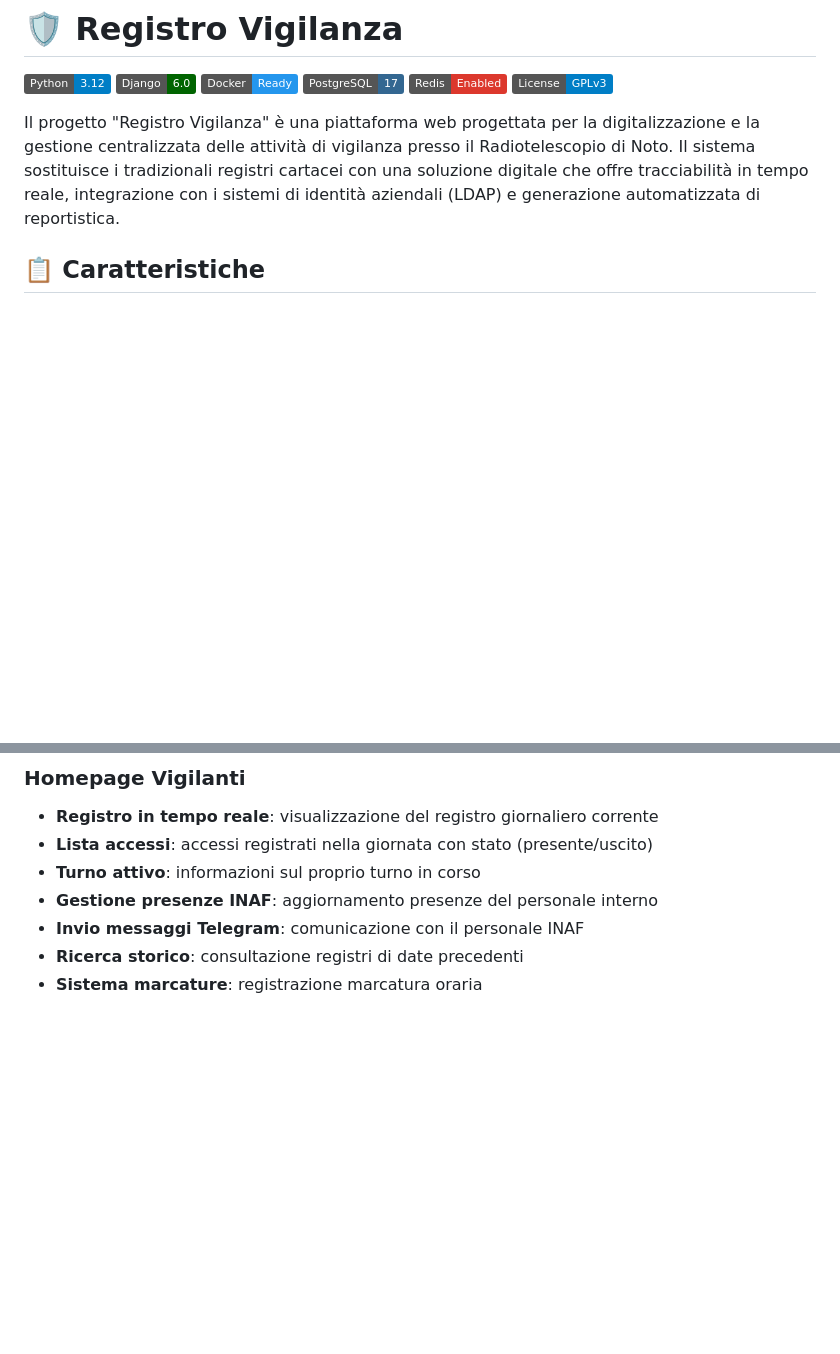
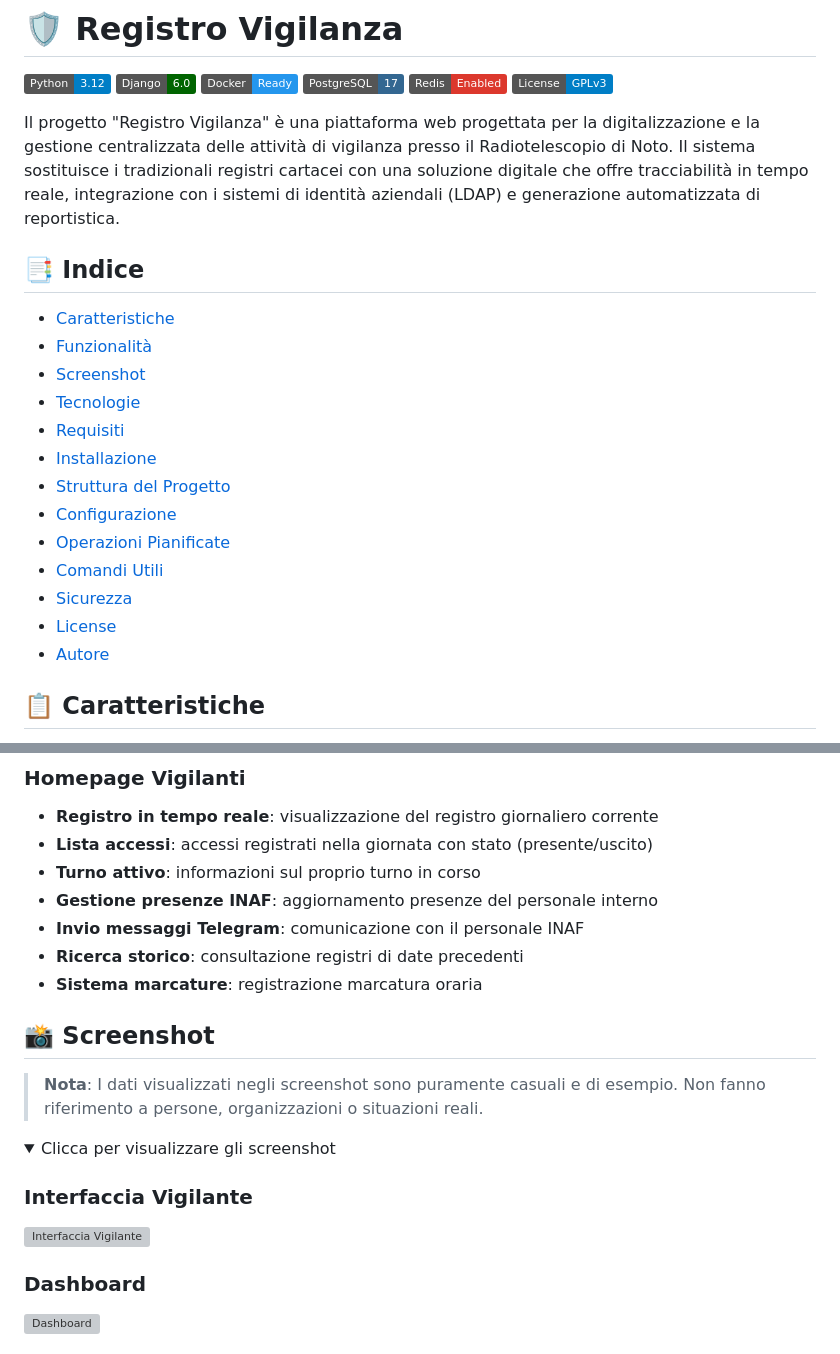
Before and after one commit to vcardoneit/registro-vigilanza-v2, a Markdown page: README.md, 2 parts joined by grey strips. GitHub-like rendering; folded sections open; badges without logos; blank space fills up the shorter version; grey boxes are pictures that could not be loaded.

```diff
--- a/README.md
+++ b/README.md
@@ -8,6 +8,22 @@
 ![License](https://img.shields.io/badge/License-GPLv3-blue.svg)
 
 Il progetto "Registro Vigilanza" è una piattaforma web progettata per la digitalizzazione e la gestione centralizzata delle attività di vigilanza presso il Radiotelescopio di Noto. Il sistema sostituisce i tradizionali registri cartacei con una soluzione digitale che offre tracciabilità in tempo reale, integrazione con i sistemi di identità aziendali (LDAP) e generazione automatizzata di reportistica.
+
+## 📑 Indice
+
+- [Caratteristiche](#-caratteristiche)
+- [Funzionalità](#-funzionalità)
+- [Screenshot](#-screenshot)
+- [Tecnologie](#️-tecnologie)
+- [Requisiti](#-requisiti)
+- [Installazione](#-installazione)
+- [Struttura del Progetto](#️-struttura-del-progetto)
+- [Configurazione](#️-configurazione)
+- [Operazioni Pianificate](#-operazioni-pianificate-crontab)
+- [Comandi Utili](#-comandi-utili)
+- [Sicurezza](#-sicurezza)
+- [License](#-license)
+- [Autore](#-autore)
 
 ## 📋 Caratteristiche
 
@@ -120,3 +136,17 @@ Il progetto "Registro Vigilanza" è una piattaforma web progettata per la digita
 - **Invio messaggi Telegram**: comunicazione con il personale INAF
 - **Ricerca storico**: consultazione registri di date precedenti
 - **Sistema marcature**: registrazione marcatura oraria
+
+## 📸 Screenshot
+
+> **Nota**: I dati visualizzati negli screenshot sono puramente casuali e di esempio. Non fanno riferimento a persone, organizzazioni o situazioni reali.
+
+<details>
+<summary>Clicca per visualizzare gli screenshot</summary>
+
+### Interfaccia Vigilante
+![Interfaccia Vigilante](https://noto.ira.inaf.it/wp-content/uploads/2025/12/reg_vigilante.png)
+
+### Dashboard
+![Dashboard](https://noto.ira.inaf.it/wp-content/uploads/2025/12/reg_dashboard.png)
+
```
Also changed, not shown: other parts of README.md (+16 -0 lines).
